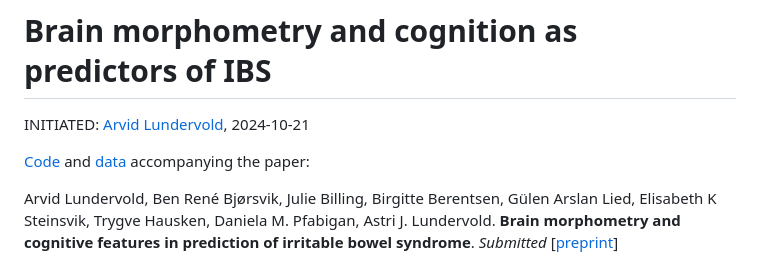
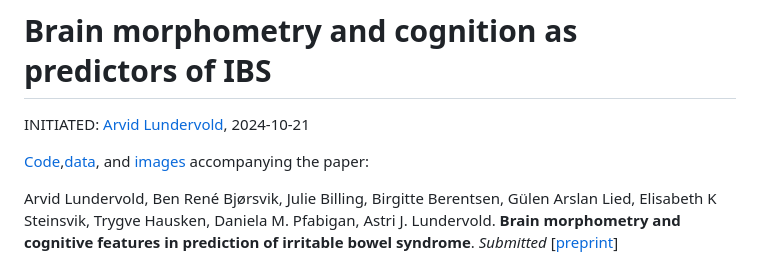
Before and after one commit to arvidl/ibs-brain, a Markdown page: README.md, the part around the change. Drawn GitHub-style.

```diff
--- a/README.md
+++ b/README.md
@@ -2,7 +2,7 @@
 
 INITIATED: [Arvid Lundervold](https://www.uib.no/en/persons/Arvid.Lundervold), 2024-10-21
 
-[Code](https://github.com/arvidl/ibs-brain/tree/main/notebooks) and [data](./data) accompanying the paper: <br>
+[Code](https://github.com/arvidl/ibs-brain/tree/main/notebooks),[data](./data), and [images]() accompanying the paper: <br>
 
 Arvid Lundervold, Ben René Bjørsvik, Julie Billing, Birgitte Berentsen, Gülen Arslan Lied, Elisabeth K Steinsvik,  Trygve Hausken, Daniela M. Pfabigan, Astri J. Lundervold.
 **Brain morphometry and cognitive features in prediction of irritable bowel syndrome**.
```
